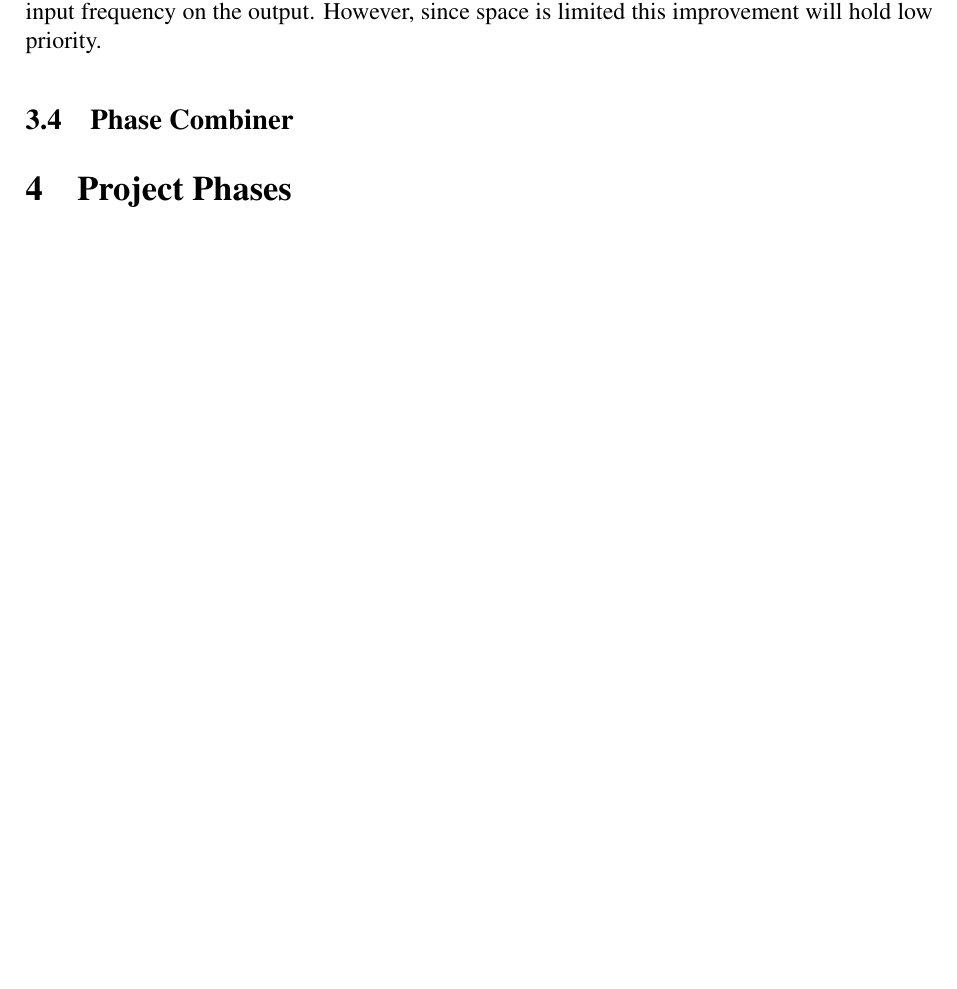
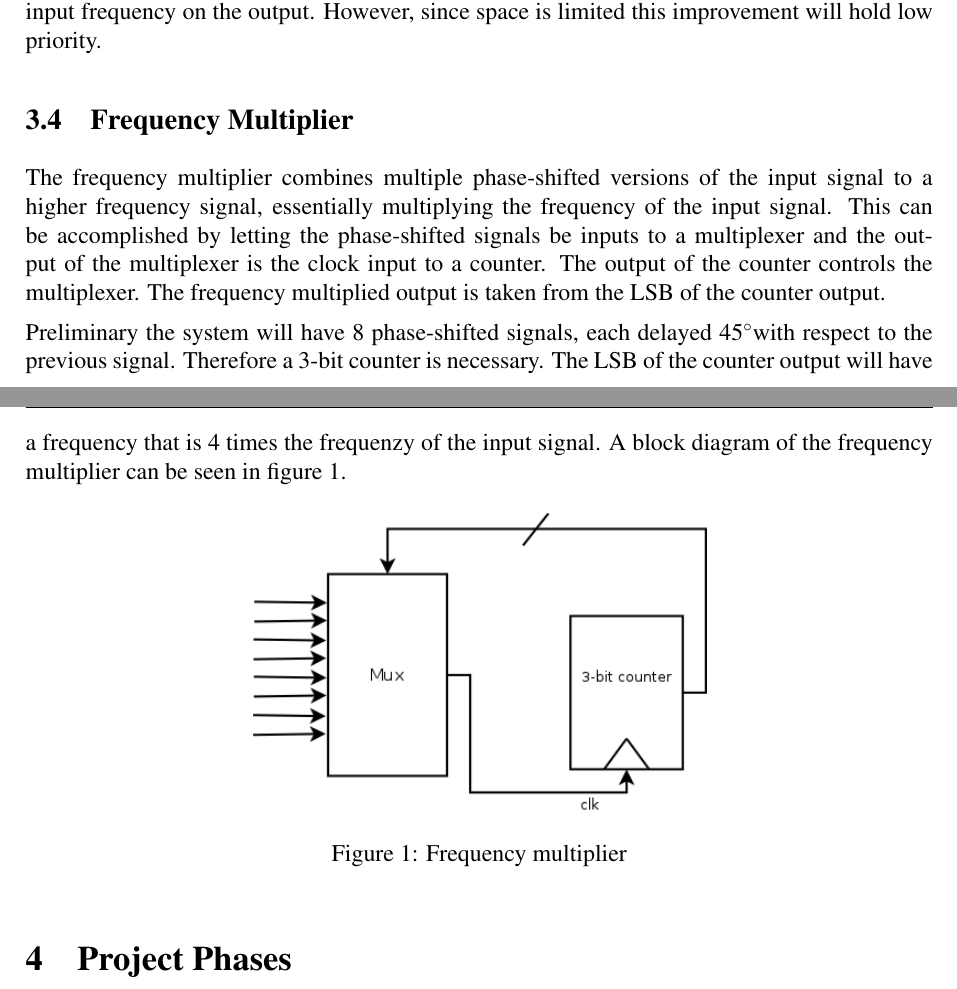
Before and after one commit to Grulfen/tsek06, a LaTeX document (Dokumentation/Projektplan/projektplan.tex): part of page 7 of 12 before the commit and two parts of pages 7 and 8 of 13 after it, the two joined at a grey line, cut so that both start at the same text, the shorter picture padded with empty space. Compiled offline with pdfLaTeX.

Commit message:
Skrivit om frekvensmultipliceraren och lagt till en bild

```diff
--- a/Dokumentation/Projektplan/projektplan.tex
+++ b/Dokumentation/Projektplan/projektplan.tex
@@ -1,5 +1,6 @@
 \documentclass[a4paper,12pt]{article} \usepackage{graphicx}
 \usepackage{epstopdf} %\usepackage{gensymb} \usepackage{longtable}
+\usepackage{graphicx}
 \input{../LIPS.tex}
 
 \newcommand{\degree}{\ensuremath{^\circ}}
@@ -131,7 +148,27 @@ number of 8 delay stages might be increased further. For example to a total of
 16 stages giving 8 times the input frequency on the output. However, since space
 is limited this improvement will hold low priority.
 
-\subsection{Phase Combiner}
+\subsection{Frequency Multiplier}
+The frequency multiplier combines multiple phase-shifted versions of the input
+signal to a higher frequency signal, essentially multiplying the frequency of
+the input signal. This can be accomplished by letting the phase-shifted
+signals be inputs to a multiplexer and the output of the multiplexer is the
+clock input to a counter. The output of the counter controls the multiplexer.
+The frequency multiplied output is taken from the LSB of the counter output.
+
+Preliminary the system will have 8 phase-shifted signals,
+each delayed 45\degree with respect to the previous signal.
+Therefore a 3-bit counter is necessary. The LSB of the counter output will
+have a frequency that is 4 times the frequenzy of the input signal.
+A block diagram of the frequency multiplier can be seen in
+figure \ref{fig:freq_mult}.
+
+\begin{figure}[h!]
+        \centering
+        \includegraphics[width=0.5\textwidth]{freq_mult.png}
+        \caption{Frequency multiplier}
+        \label{fig:freq_mult}
+\end{figure}
 
 \section{Project Phases}
 This section briefly describes the outline of the different phases of the
```
Also changed, not shown: Dokumentation/Projektplan/freq_mult.png (added), Dokumentation/Projektplan/projektplan.tex (22 more changed lines).
